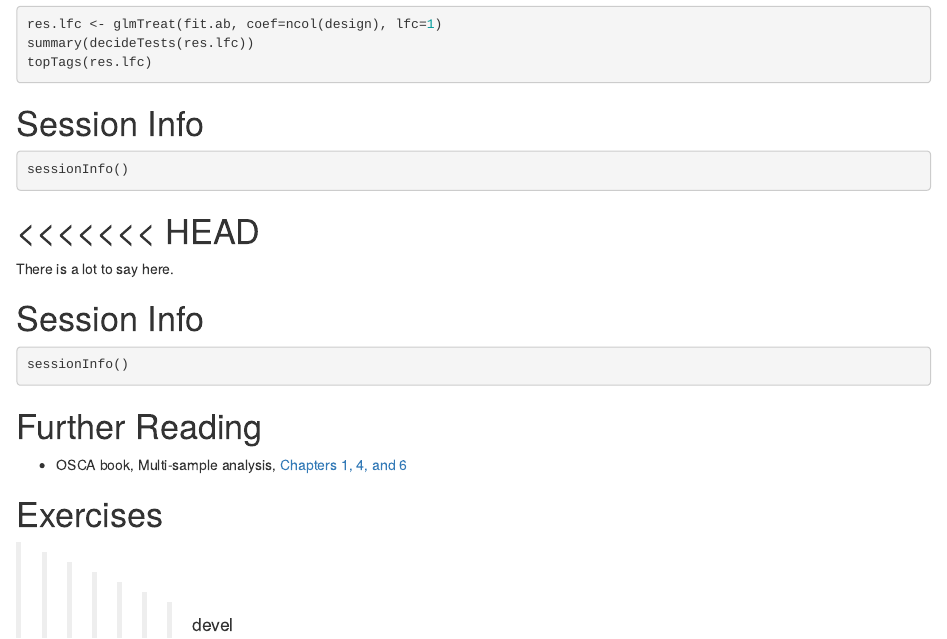
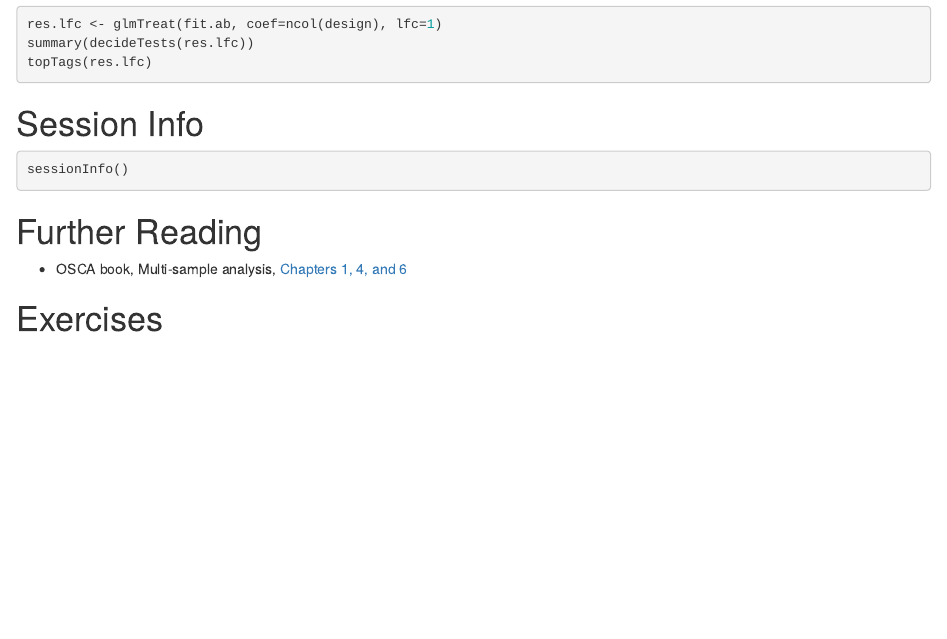
Before and after one commit to Bioconductor/ISMB.OSCA, an R Markdown document (vignettes/multi_sample.Rmd): the page in a window 1100 px wide, from 3960 px down. Rendered offline with R 4.5, knitr and Pandoc, with nearby package versions; the code chunks are not run, so their results and figures are left out.

Commit message:
Remove conflict

````diff
--- a/vignettes/multi_sample.Rmd
+++ b/vignettes/multi_sample.Rmd
@@ -289,20 +289,9 @@ topTags(res.lfc)
 sessionInfo()
 ```
 
-<<<<<<< HEAD
-=======
-There is a lot to say here.
-
-# Session Info
-
-```{r sessionInfo}
-sessionInfo()
-```
 
 # Further Reading
 
 * OSCA book, Multi-sample analysis, [Chapters 1, 4, and 6](https://bioconductor.org/books/release/OSCA.multisample)
 
 # Exercises
-
->>>>>>> devel
````
